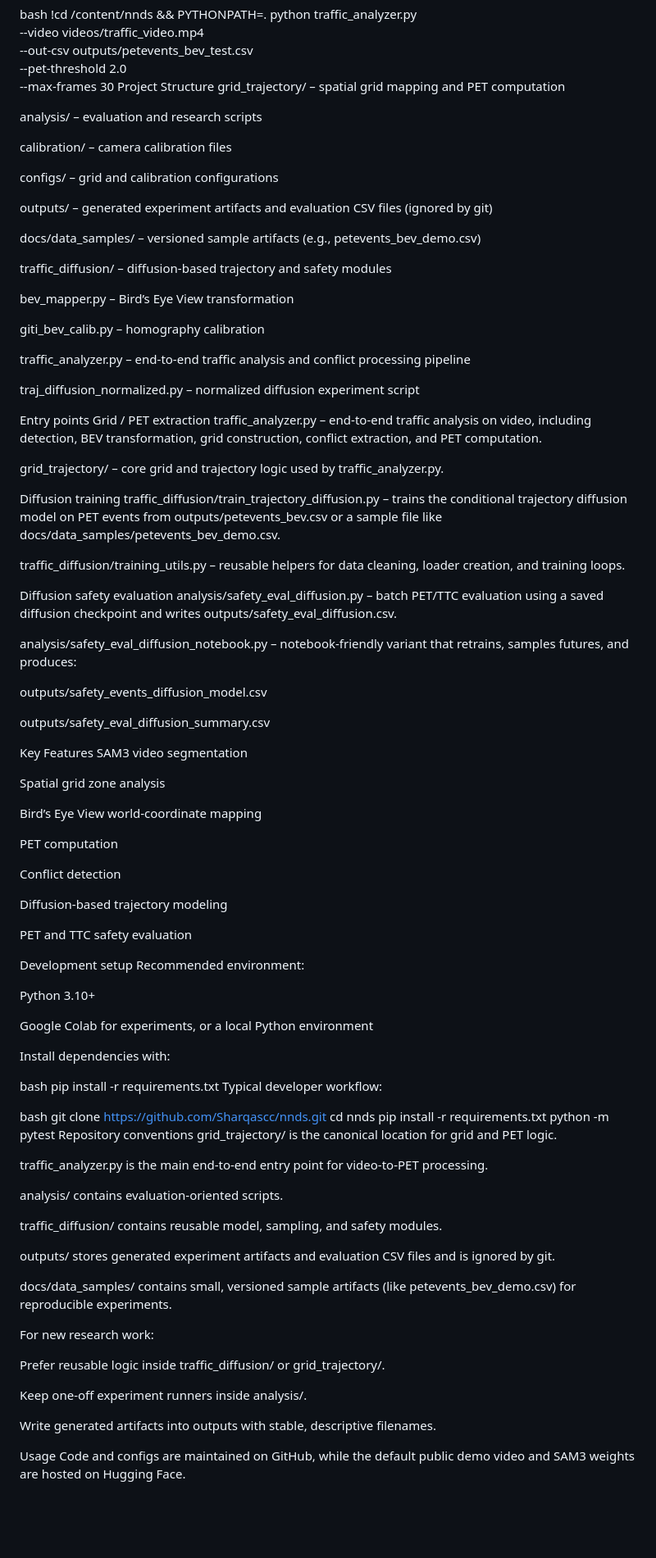
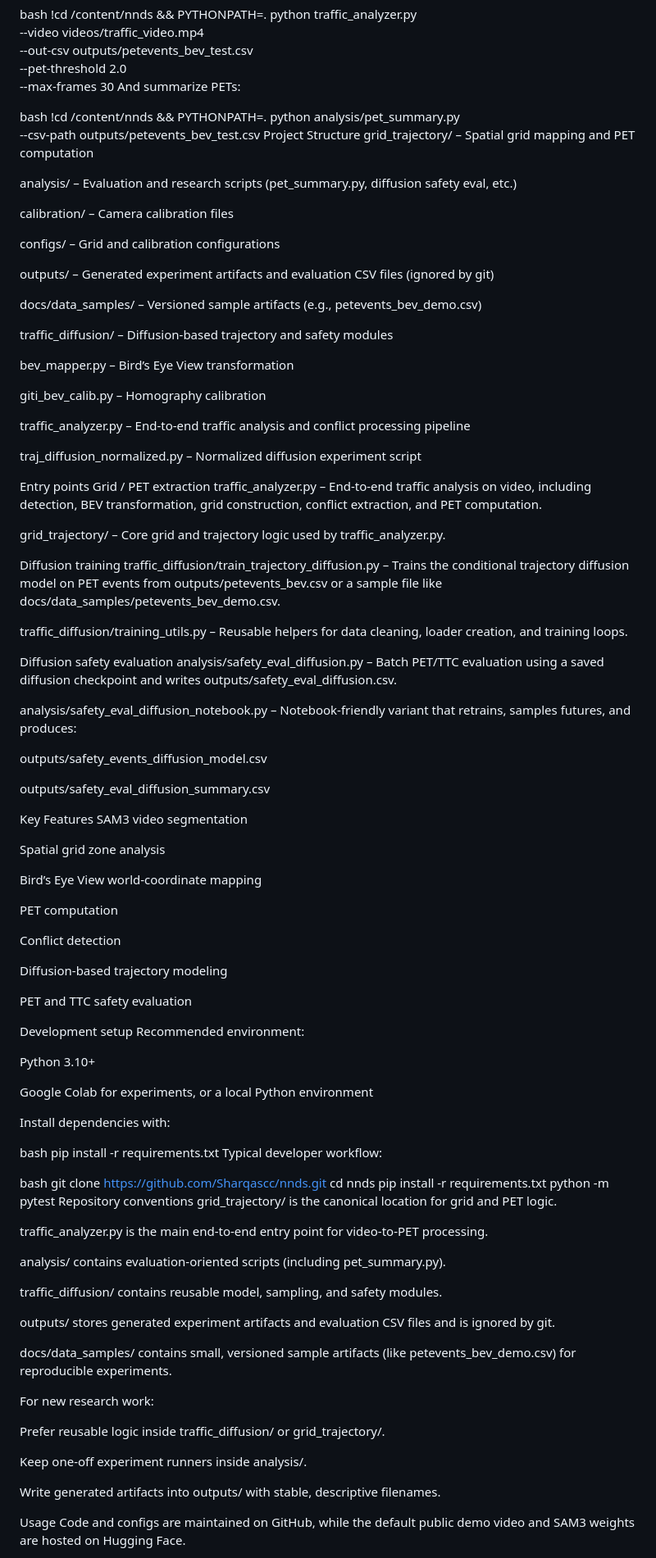
Before and after one commit to Sharqascc/nnds, a Markdown page: README.md, the part around one of its changes. Shown at 82% size. GitHub-like rendering; blank space fills up the shorter version.

```diff
--- a/README.md
+++ b/README.md
@@ -145,44 +172,49 @@ bash
   --out-csv outputs/petevents_bev_test.csv \
   --pet-threshold 2.0 \
   --max-frames 30
+And summarize PETs:
+
+bash
+!cd /content/nnds && PYTHONPATH=. python analysis/pet_summary.py \
+  --csv-path outputs/petevents_bev_test.csv
 Project Structure
-grid_trajectory/ – spatial grid mapping and PET computation
+grid_trajectory/ – Spatial grid mapping and PET computation
 
-analysis/ – evaluation and research scripts
+analysis/ – Evaluation and research scripts (pet_summary.py, diffusion safety eval, etc.)
 
-calibration/ – camera calibration files
+calibration/ – Camera calibration files
 
-configs/ – grid and calibration configurations
+configs/ – Grid and calibration configurations
 
-outputs/ – generated experiment artifacts and evaluation CSV files (ignored by git)
+outputs/ – Generated experiment artifacts and evaluation CSV files (ignored by git)
 
-docs/data_samples/ – versioned sample artifacts (e.g., petevents_bev_demo.csv)
+docs/data_samples/ – Versioned sample artifacts (e.g., petevents_bev_demo.csv)
 
-traffic_diffusion/ – diffusion‑based trajectory and safety modules
+traffic_diffusion/ – Diffusion-based trajectory and safety modules
 
 bev_mapper.py – Bird’s Eye View transformation
 
-giti_bev_calib.py – homography calibration
+giti_bev_calib.py – Homography calibration
 
-traffic_analyzer.py – end‑to‑end traffic analysis and conflict processing pipeline
+traffic_analyzer.py – End-to-end traffic analysis and conflict processing pipeline
 
-traj_diffusion_normalized.py – normalized diffusion experiment script
+traj_diffusion_normalized.py – Normalized diffusion experiment script
 
 Entry points
 Grid / PET extraction
-traffic_analyzer.py – end‑to‑end traffic analysis on video, including detection, BEV transformation, grid construction, conflict extraction, and PET computation.
+traffic_analyzer.py – End-to-end traffic analysis on video, including detection, BEV transformation, grid construction, conflict extraction, and PET computation.
 
-grid_trajectory/ – core grid and trajectory logic used by traffic_analyzer.py.
+grid_trajectory/ – Core grid and trajectory logic used by traffic_analyzer.py.
 
 Diffusion training
-traffic_diffusion/train_trajectory_diffusion.py – trains the conditional trajectory diffusion model on PET events from outputs/petevents_bev.csv or a sample file like docs/data_samples/petevents_bev_demo.csv.
+traffic_diffusion/train_trajectory_diffusion.py – Trains the conditional trajectory diffusion model on PET events from outputs/petevents_bev.csv or a sample file like docs/data_samples/petevents_bev_demo.csv.
 
-traffic_diffusion/training_utils.py – reusable helpers for data cleaning, loader creation, and training loops.
+traffic_diffusion/training_utils.py – Reusable helpers for data cleaning, loader creation, and training loops.
 
 Diffusion safety evaluation
-analysis/safety_eval_diffusion.py – batch PET/TTC evaluation using a saved diffusion checkpoint and writes outputs/safety_eval_diffusion.csv.
+analysis/safety_eval_diffusion.py – Batch PET/TTC evaluation using a saved diffusion checkpoint and writes outputs/safety_eval_diffusion.csv.
 
-analysis/safety_eval_diffusion_notebook.py – notebook‑friendly variant that retrains, samples futures, and produces:
+analysis/safety_eval_diffusion_notebook.py – Notebook-friendly variant that retrains, samples futures, and produces:
 
 outputs/safety_events_diffusion_model.csv
 
@@ -193,13 +225,13 @@ SAM3 video segmentation
 
 Spatial grid zone analysis
 
-Bird’s Eye View world‑coordinate mapping
+Bird’s Eye View world-coordinate mapping
 
 PET computation
 
 Conflict detection
 
-Diffusion‑based trajectory modeling
+Diffusion-based trajectory modeling
 
 PET and TTC safety evaluation
 
@@ -224,9 +256,9 @@ python -m pytest
 Repository conventions
 grid_trajectory/ is the canonical location for grid and PET logic.
 
-traffic_analyzer.py is the main end‑to‑end entry point for video‑to‑PET processing.
+traffic_analyzer.py is the main end-to-end entry point for video-to-PET processing.
 
-analysis/ contains evaluation‑oriented scripts.
+analysis/ contains evaluation-oriented scripts (including pet_summary.py).
 
 traffic_diffusion/ contains reusable model, sampling, and safety modules.
 
@@ -238,9 +270,9 @@ For new research work:
 
 Prefer reusable logic inside traffic_diffusion/ or grid_trajectory/.
 
-Keep one‑off experiment runners inside analysis/.
+Keep one-off experiment runners inside analysis/.
 
-Write generated artifacts into outputs with stable, descriptive filenames.
+Write generated artifacts into outputs/ with stable, descriptive filenames.
 
 Usage
 Code and configs are maintained on GitHub, while the default public demo video and SAM3 weights are hosted on Hugging Face.
```
Also changed, not shown: other parts of README.md (+40 -13 lines).
